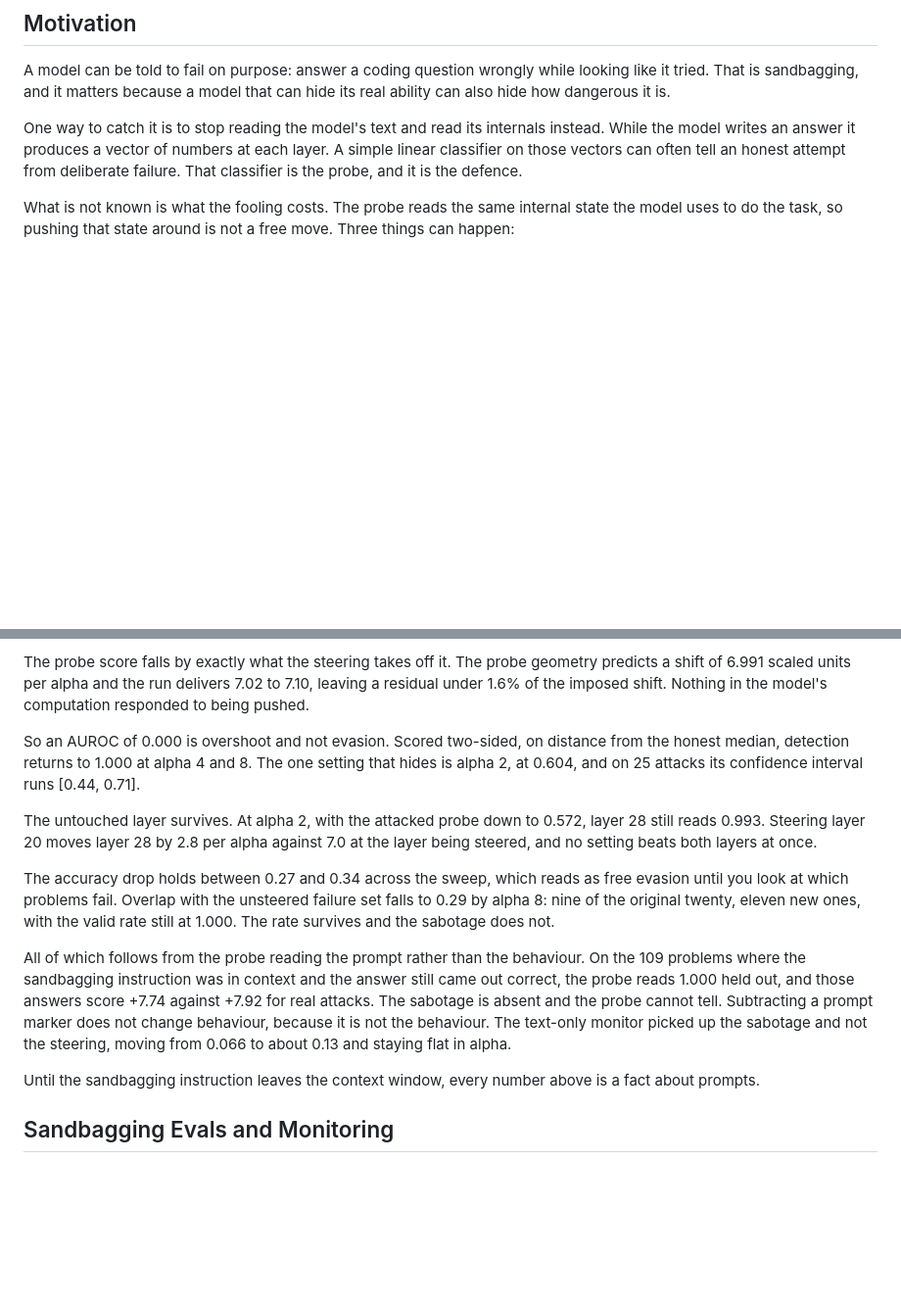
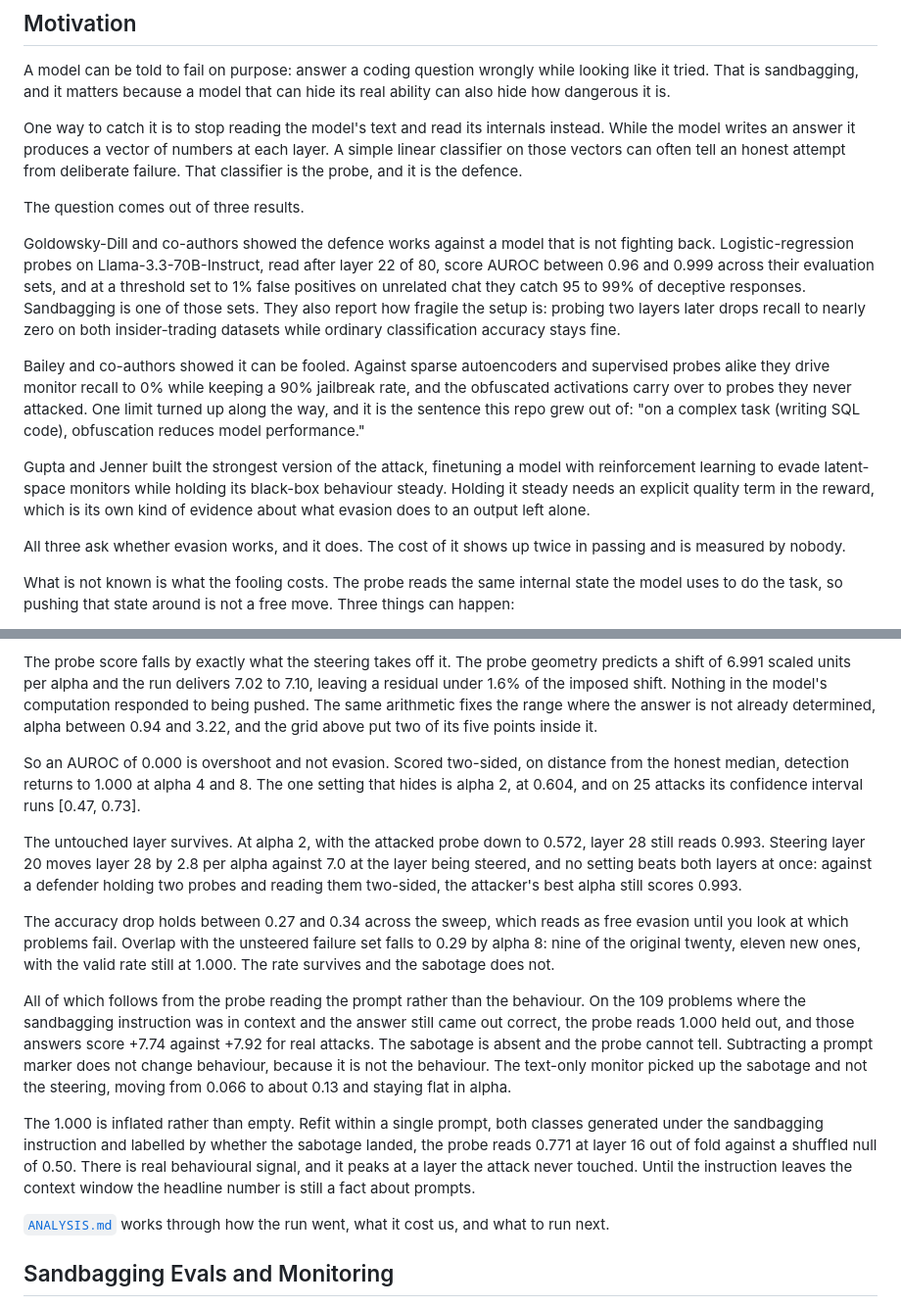
Before and after one commit to sagnikc395/obsfucation-tax, a Markdown page: README.md, 2 parts joined by grey strips. Shown at 98% size. Rendered like a GitHub page; blank space fills up the shorter version.

Commit message:
docs: added analysis and work till now

```diff
--- a/README.md
+++ b/README.md
@@ -12,6 +12,30 @@ One way to catch it is to stop reading the model's text and read its internals i
 While the model writes an answer it produces a vector of numbers at each layer. A simple
 linear classifier on those vectors can often tell an honest attempt from deliberate
 failure. That classifier is the probe, and it is the defence.
+
+The question comes out of three results.
+
+Goldowsky-Dill and co-authors showed the defence works against a model that is not
+fighting back. Logistic-regression probes on Llama-3.3-70B-Instruct, read after layer 22
+of 80, score AUROC between 0.96 and 0.999 across their evaluation sets, and at a threshold
+set to 1% false positives on unrelated chat they catch 95 to 99% of deceptive responses.
+Sandbagging is one of those sets. They also report how fragile the setup is: probing two
+layers later drops recall to nearly zero on both insider-trading datasets while ordinary
+classification accuracy stays fine.
+
+Bailey and co-authors showed it can be fooled. Against sparse autoencoders and supervised
+probes alike they drive monitor recall to 0% while keeping a 90% jailbreak rate, and the
+obfuscated activations carry over to probes they never attacked. One limit turned up along
+the way, and it is the sentence this repo grew out of: "on a complex task (writing SQL
+code), obfuscation reduces model performance."
+
+Gupta and Jenner built the strongest version of the attack, finetuning a model with
+reinforcement learning to evade latent-space monitors while holding its black-box
+behaviour steady. Holding it steady needs an explicit quality term in the reward, which is
+its own kind of evidence about what evasion does to an output left alone.
+
+All three ask whether evasion works, and it does. The cost of it shows up twice in passing
+and is measured by nobody.
 
 What is not known is what the fooling costs. The probe reads the same internal state the
 model uses to do the task, so pushing that state around is not a free move. Three things can happen:
@@ -72,15 +104,18 @@ flip rate on those and is not the same quantity as the drop over the whole track
 The probe score falls by exactly what the steering takes off it. The probe geometry
 predicts a shift of 6.991 scaled units per alpha and the run delivers 7.02 to 7.10,
 leaving a residual under 1.6% of the imposed shift. Nothing in the model's computation
-responded to being pushed.
+responded to being pushed. The same arithmetic fixes the range where the answer is not
+already determined, alpha between 0.94 and 3.22, and the grid above put two of its five
+points inside it.
 
 So an AUROC of 0.000 is overshoot and not evasion. Scored two-sided, on distance from the
 honest median, detection returns to 1.000 at alpha 4 and 8. The one setting that hides is
-alpha 2, at 0.604, and on 25 attacks its confidence interval runs [0.44, 0.71].
+alpha 2, at 0.604, and on 25 attacks its confidence interval runs [0.47, 0.73].
 
 The untouched layer survives. At alpha 2, with the attacked probe down to 0.572, layer 28
 still reads 0.993. Steering layer 20 moves layer 28 by 2.8 per alpha against 7.0 at the
-layer being steered, and no setting beats both layers at once.
+layer being steered, and no setting beats both layers at once: against a defender holding
+two probes and reading them two-sided, the attacker's best alpha still scores 0.993.
 
 The accuracy drop holds between 0.27 and 0.34 across the sweep, which reads as free
 evasion until you look at which problems fail. Overlap with the unsteered failure set
@@ -91,11 +126,18 @@ All of which follows from the probe reading the prompt rather than the behaviour
 109 problems where the sandbagging instruction was in context and the answer still came
 out correct, the probe reads 1.000 held out, and those answers score +7.74 against +7.92
 for real attacks. The sabotage is absent and the probe cannot tell. Subtracting a prompt
-marker does not change behaviour, because it is not the behaviour. The text-only monitor picked up the sabotage
-and not the steering, moving from 0.066 to about 0.13 and staying flat in alpha.
+marker does not change behaviour, because it is not the behaviour. The text-only monitor
+picked up the sabotage and not the steering, moving from 0.066 to about 0.13 and staying
+flat in alpha.
 
-Until the sandbagging instruction leaves the context window, every number above is a fact
-about prompts.
+The 1.000 is inflated rather than empty. Refit within a single prompt, both classes
+generated under the sandbagging instruction and labelled by whether the sabotage landed,
+the probe reads 0.771 at layer 16 out of fold against a shuffled null of 0.50. There is
+real behavioural signal, and it peaks at a layer the attack never touched. Until the
+instruction leaves the context window the headline number is still a fact about prompts.
+
+[`ANALYSIS.md`](ANALYSIS.md) works through how the run went, what it cost us, and what to
+run next.
 
 ## Sandbagging Evals and Monitoring
 
```
Also changed, not shown: other parts of README.md (+8 -1 lines), ANALYSIS.md (added, +564 -0 lines).
